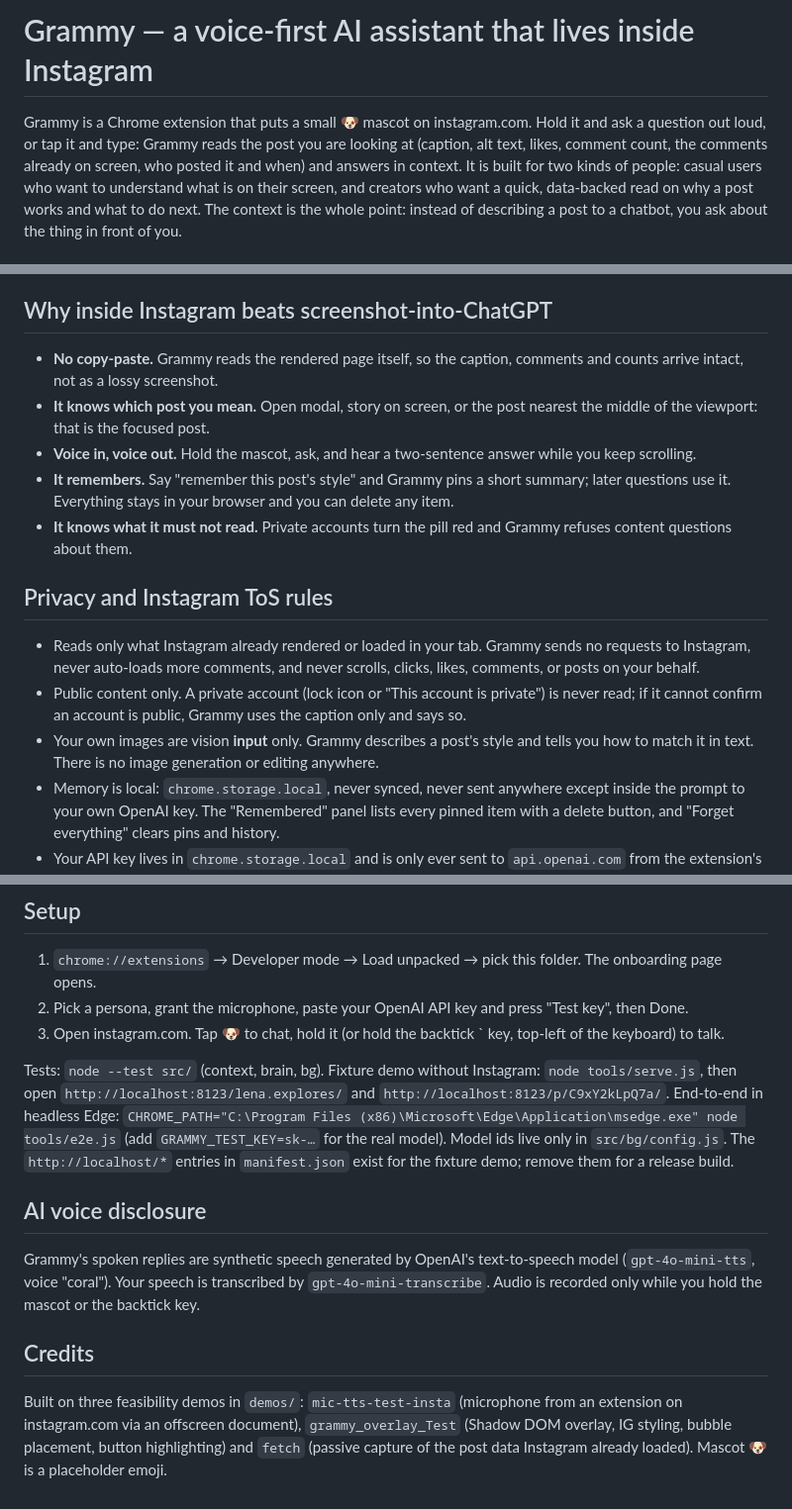
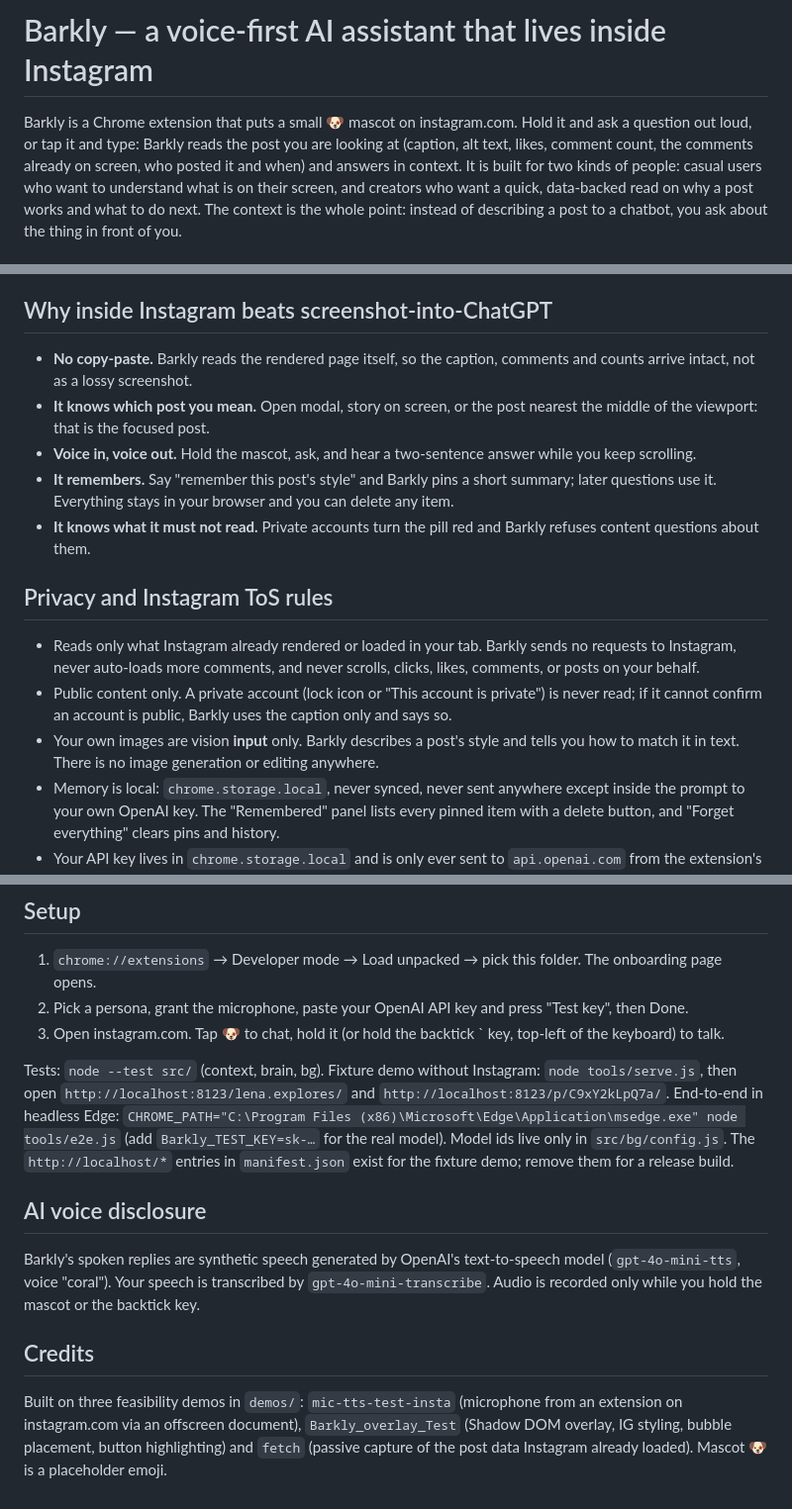
Before and after one commit to Pomatofish/barkly, a Markdown page: README.md, 3 parts joined by grey strips. Shown at 99% size. GitHub-like rendering.

Commit message:
Rename 'Grammy' to 'Barkly' in README

```diff
--- a/README.md
+++ b/README.md
@@ -1,7 +1,7 @@
-# Grammy — a voice-first AI assistant that lives inside Instagram
+# Barkly — a voice-first AI assistant that lives inside Instagram
 
-Grammy is a Chrome extension that puts a small 🐶 mascot on instagram.com. Hold it and ask a question
-out loud, or tap it and type: Grammy reads the post you are looking at (caption, alt text, likes,
+Barkly is a Chrome extension that puts a small 🐶 mascot on instagram.com. Hold it and ask a question
+out loud, or tap it and type: Barkly reads the post you are looking at (caption, alt text, likes,
 comment count, the comments already on screen, who posted it and when) and answers in context. It is
 built for two kinds of people: casual users who want to understand what is on their screen, and
 creators who want a quick, data-backed read on why a post works and what to do next. The context is
@@ -19,17 +19,17 @@ chat menu or on the onboarding page.
 
 ## Why inside Instagram beats screenshot-into-ChatGPT
 
-- **No copy-paste.** Grammy reads the rendered page itself, so the caption, comments and counts arrive intact, not as a lossy screenshot.
+- **No copy-paste.** Barkly reads the rendered page itself, so the caption, comments and counts arrive intact, not as a lossy screenshot.
 - **It knows which post you mean.** Open modal, story on screen, or the post nearest the middle of the viewport: that is the focused post.
 - **Voice in, voice out.** Hold the mascot, ask, and hear a two-sentence answer while you keep scrolling.
-- **It remembers.** Say "remember this post's style" and Grammy pins a short summary; later questions use it. Everything stays in your browser and you can delete any item.
-- **It knows what it must not read.** Private accounts turn the pill red and Grammy refuses content questions about them.
+- **It remembers.** Say "remember this post's style" and Barkly pins a short summary; later questions use it. Everything stays in your browser and you can delete any item.
+- **It knows what it must not read.** Private accounts turn the pill red and Barkly refuses content questions about them.
 
 ## Privacy and Instagram ToS rules
 
-- Reads only what Instagram already rendered or loaded in your tab. Grammy sends no requests to Instagram, never auto-loads more comments, and never scrolls, clicks, likes, comments, or posts on your behalf.
-- Public content only. A private account (lock icon or "This account is private") is never read; if it cannot confirm an account is public, Grammy uses the caption only and says so.
-- Your own images are vision **input** only. Grammy describes a post's style and tells you how to match it in text. There is no image generation or editing anywhere.
+- Reads only what Instagram already rendered or loaded in your tab. Barkly sends no requests to Instagram, never auto-loads more comments, and never scrolls, clicks, likes, comments, or posts on your behalf.
+- Public content only. A private account (lock icon or "This account is private") is never read; if it cannot confirm an account is public, Barkly uses the caption only and says so.
+- Your own images are vision **input** only. Barkly describes a post's style and tells you how to match it in text. There is no image generation or editing anywhere.
 - Memory is local: `chrome.storage.local`, never synced, never sent anywhere except inside the prompt to your own OpenAI key. The "Remembered" panel lists every pinned item with a delete button, and "Forget everything" clears pins and history.
 - Your API key lives in `chrome.storage.local` and is only ever sent to `api.openai.com` from the extension's background worker.
 
@@ -75,16 +75,16 @@ chat menu or on the onboarding page.
 
 Tests: `node --test src/` (context, brain, bg). Fixture demo without Instagram: `node tools/serve.js`, then open
 `http://localhost:8123/lena.explores/` and `http://localhost:8123/p/C9xY2kLpQ7a/`. End-to-end in headless Edge:
-`CHROME_PATH="C:\Program Files (x86)\Microsoft\Edge\Application\msedge.exe" node tools/e2e.js` (add `GRAMMY_TEST_KEY=sk-…` for the real model).
+`CHROME_PATH="C:\Program Files (x86)\Microsoft\Edge\Application\msedge.exe" node tools/e2e.js` (add `Barkly_TEST_KEY=sk-…` for the real model).
 Model ids live only in `src/bg/config.js`. The `http://localhost/*` entries in `manifest.json` exist for the fixture demo; remove them for a release build.
 
 ## AI voice disclosure
 
-Grammy's spoken replies are synthetic speech generated by OpenAI's text-to-speech model (`gpt-4o-mini-tts`, voice "coral").
+Barkly's spoken replies are synthetic speech generated by OpenAI's text-to-speech model (`gpt-4o-mini-tts`, voice "coral").
 Your speech is transcribed by `gpt-4o-mini-transcribe`. Audio is recorded only while you hold the mascot or the backtick key.
 
 ## Credits
 
 Built on three feasibility demos in `demos/`: `mic-tts-test-insta` (microphone from an extension on instagram.com via an
-offscreen document), `grammy_overlay_Test` (Shadow DOM overlay, IG styling, bubble placement, button highlighting) and
+offscreen document), `Barkly_overlay_Test` (Shadow DOM overlay, IG styling, bubble placement, button highlighting) and
 `fetch` (passive capture of the post data Instagram already loaded). Mascot 🐶 is a placeholder emoji.
```
